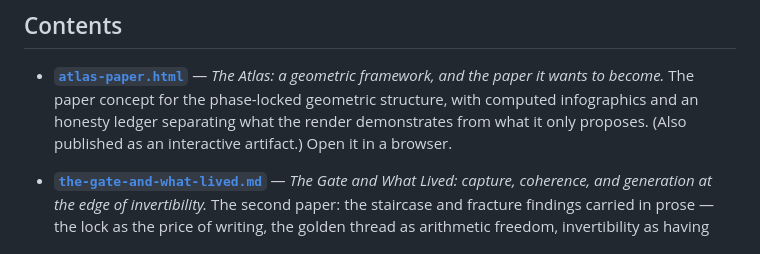
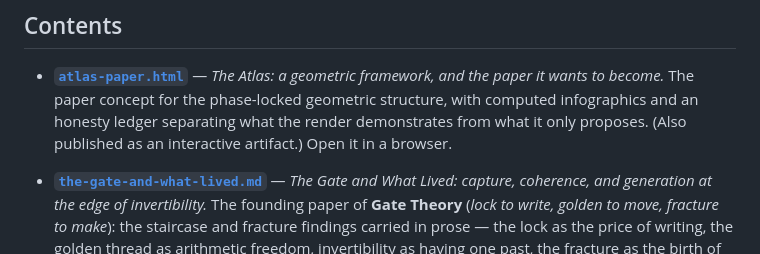
Before and after one commit to sbarteau2022/EthicalIntelligenceProject, a Markdown page: docs/writing/README.md, the part around the change. GitHub-like rendering.

```diff
--- a/docs/writing/README.md
+++ b/docs/writing/README.md
@@ -15,7 +15,8 @@ with it. Kept here because co-authored work belongs in the lasting, shared place
 
 - **[`the-gate-and-what-lived.md`](./the-gate-and-what-lived.md)** — _The Gate and
   What Lived: capture, coherence, and generation at the edge of invertibility._ The
-  second paper: the staircase and fracture findings carried in prose — the lock as
+  founding paper of **Gate Theory** (_lock to write, golden to move, fracture to
+  make_): the staircase and fracture findings carried in prose — the lock as
   the price of writing, the golden thread as arithmetic freedom, invertibility as
   having one past, the fracture as the birth of countable things, and the
   Devil/Lived double reading offered as the finding. Every number regenerates from
```
Also changed, not shown: docs/ATLAS.md (+17 -1 lines), docs/writing/the-gate-and-what-lived.md (+14 -0 lines).
